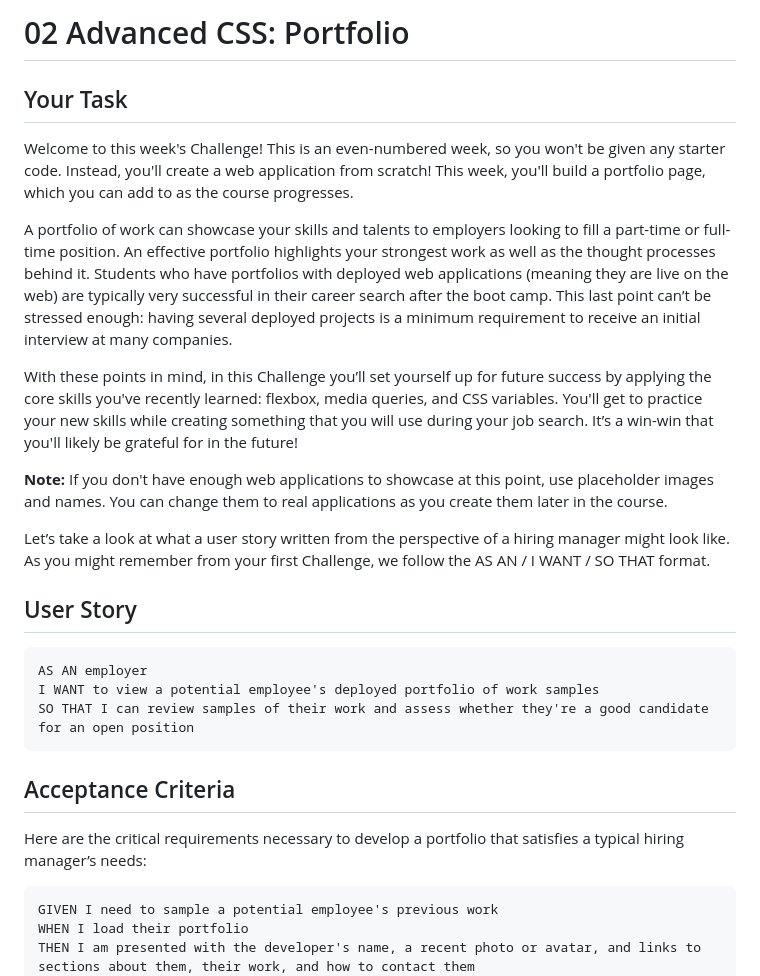
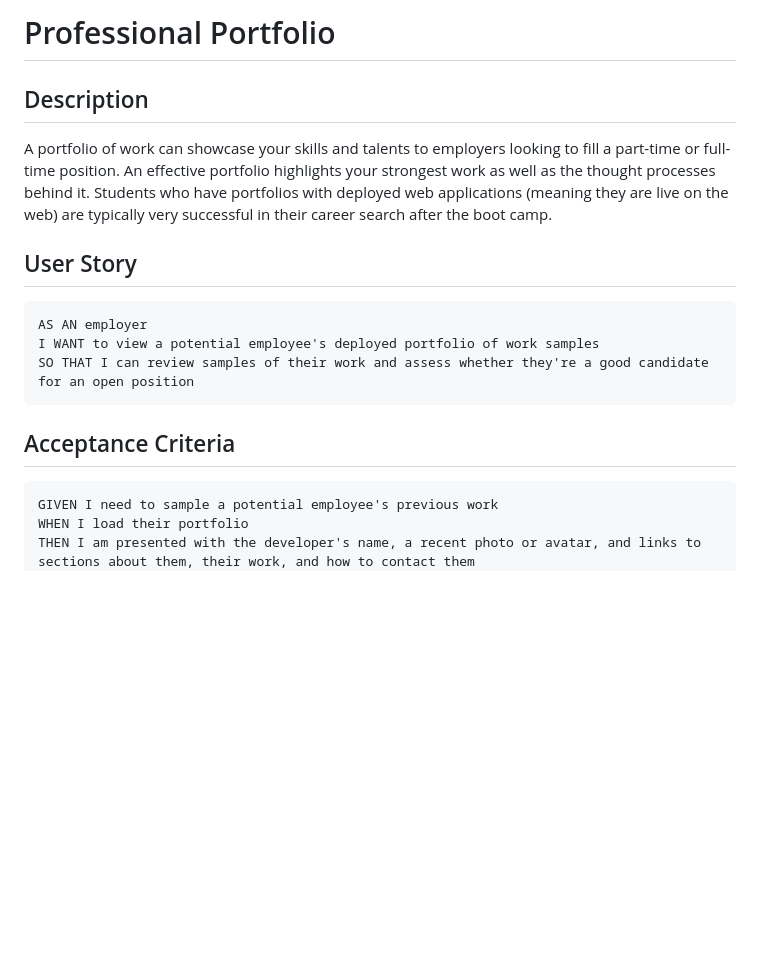
Before and after one commit to Val-gee/Professional-portfolio, a Markdown page: README.md, the part around the change printed below. Drawn GitHub-style; blank space fills up the shorter version.

````diff
--- a/README.md
+++ b/README.md
@@ -1,17 +1,8 @@
-# 02 Advanced CSS: Portfolio
+# Professional Portfolio
 
-## Your Task
+## Description
 
-Welcome to this week's Challenge! This is an even-numbered week, so you won't be given any starter code. Instead, you'll create a web application from scratch! This week, you'll build a portfolio page, which you can add to as the course progresses.
-
-A portfolio of work can showcase your skills and talents to employers looking to fill a part-time or full-time position. An effective portfolio highlights your strongest work as well as the thought processes behind it. Students who have portfolios with deployed web applications (meaning they are live on the web) are typically very successful in their career search after the boot camp. This last point can’t be stressed enough: having several deployed projects is a minimum requirement to receive an initial interview at many companies.
-
-With these points in mind, in this Challenge you’ll set yourself up for future success by applying the core skills you've recently learned: flexbox, media queries, and CSS variables. You'll get to practice your new skills while creating something that you will use during your job search. It’s a win-win that you'll likely be grateful for in the future!
-
-**Note:** If you don't have enough web applications to showcase at this point, use placeholder images and names. You can change them to real applications as you create them later in the course.
-
-Let’s take a look at what a user story written from the perspective of a hiring manager might look like. As you might remember from your first Challenge, we follow the AS AN / I WANT / SO THAT format.
-
+A portfolio of work can showcase your skills and talents to employers looking to fill a part-time or full-time position. An effective portfolio highlights your strongest work as well as the thought processes behind it. Students who have portfolios with deployed web applications (meaning they are live on the web) are typically very successful in their career search after the boot camp.
 
 ## User Story
 
@@ -21,10 +12,7 @@ I WANT to view a potential employee's deployed portfolio of work samples
 SO THAT I can review samples of their work and assess whether they're a good candidate for an open position
 ```
 
-
 ## Acceptance Criteria
-
-Here are the critical requirements necessary to develop a portfolio that satisfies a typical hiring manager’s needs:
 
 ```
 GIVEN I need to sample a potential employee's previous work
````
Also changed, not shown: other parts of README.md (+1 -59 lines), images/Screenshot 2023-01-25 at 4.47.41 PM.png (added), 1 other file.
